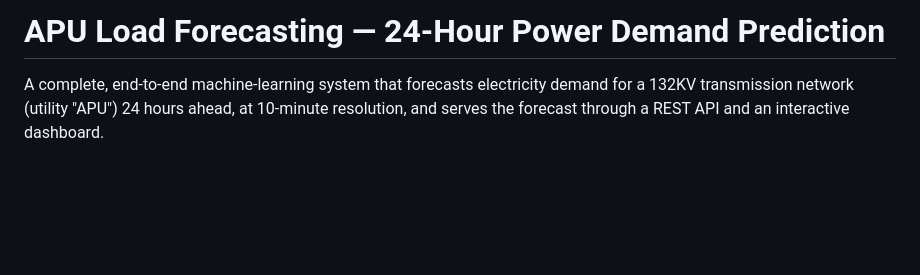
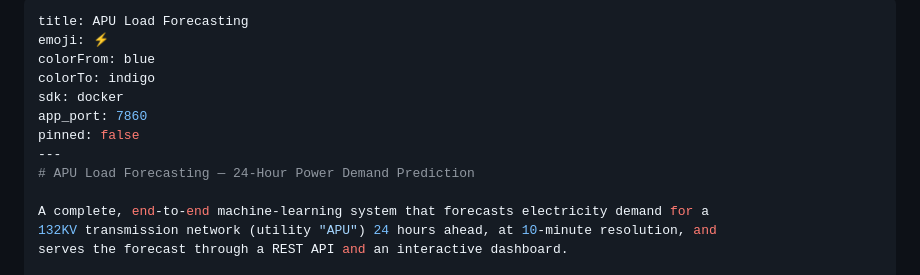
Before and after one commit to abhinaviiitnr/apu-load-forecasting, a Markdown page: README.md, the part around the change. Rendered like a GitHub page; blank space fills up the shorter version.

Commit message:
Refactor README for better structure and metadata
Updated README.md with metadata and formatting.

```diff
--- a/README.md
+++ b/README.md
@@ -1,4 +1,12 @@
-# APU Load Forecasting — 24-Hour Power Demand Prediction
+---
+title: APU Load Forecasting
+emoji: ⚡
+colorFrom: blue
+colorTo: indigo
+sdk: docker
+app_port: 7860
+pinned: false
+---                                                                                                                               # APU Load Forecasting — 24-Hour Power Demand Prediction
 
 A complete, end-to-end machine-learning system that forecasts electricity demand for a
 132KV transmission network (utility "APU") 24 hours ahead, at 10-minute resolution, and
```
